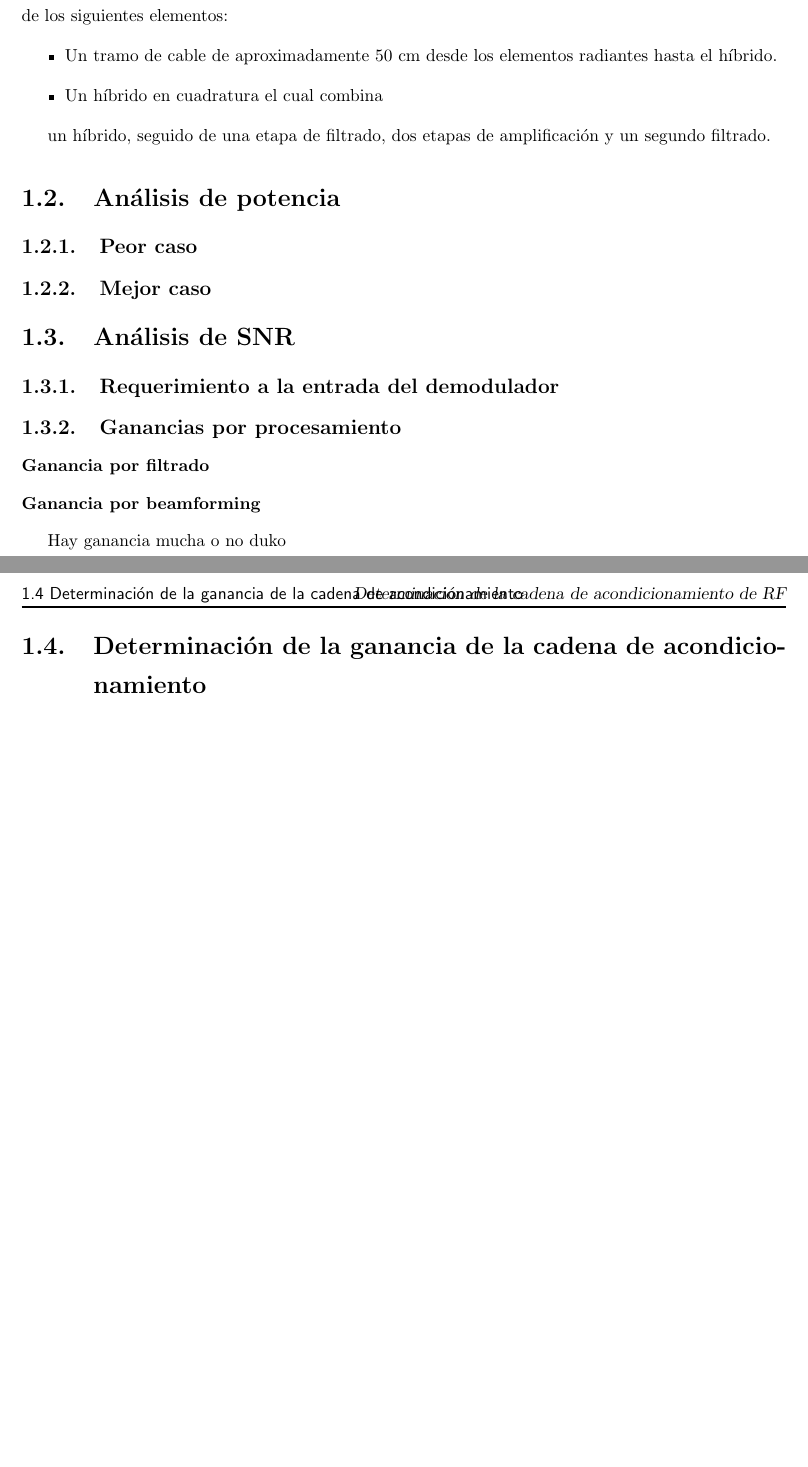
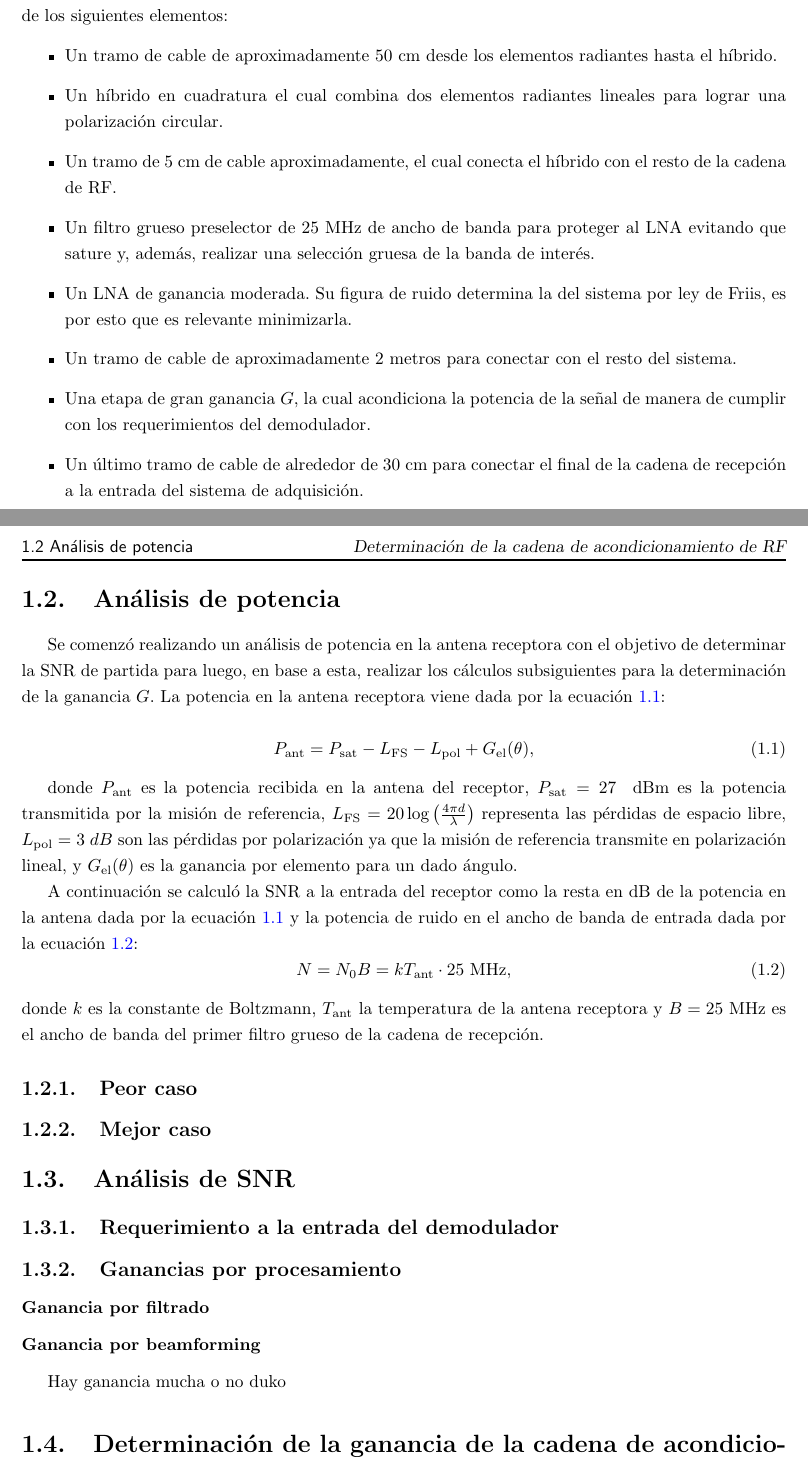
Before and after one commit to Fran-Mark/PI, a LaTeX document (Informe/Caps/Enlace/enlace.tex): two parts of pages 1 and 2 of 2, joined at a grey line, cut so that both start at the same text, the shorter picture padded with empty space. Compiled offline with pdfLaTeX.

Commit message:
Empecé con la descripción del análisis de potencia

```diff
--- a/Informe/Caps/Enlace/enlace.tex
+++ b/Informe/Caps/Enlace/enlace.tex
@@ -9,12 +9,31 @@ La definición de la especificación de la cadena de RF es una parte fundamental
 La cadena de recepción propuesta se muestra en la figura FIGURA. Allí se observa que se compone de los siguientes elementos:
 \begin{itemize}
     \item Un tramo de cable de aproximadamente 50~cm desde los elementos radiantes hasta el híbrido.
-    \item Un híbrido en cuadratura el cual combina
+    \item Un híbrido en cuadratura el cual combina dos elementos radiantes lineales para lograr una polarización circular.
+    \item Un tramo de 5~cm de cable aproximadamente, el cual conecta el híbrido con el resto de la cadena de RF.
+    \item Un filtro grueso preselector de 25~MHz de ancho de banda para proteger al LNA evitando que sature y, además, realizar una selección gruesa de la banda de interés.
+    \item Un LNA de ganancia moderada. Su figura de ruido determina la del sistema por ley de Friis, es por esto que es relevante minimizarla.
+    \item Un tramo de cable de aproximadamente 2 metros para conectar con el resto del sistema.
+    \item Una etapa de gran ganancia $G$, la cual acondiciona la potencia de la señal de manera de cumplir con los requerimientos del demodulador.
+    \item Un último tramo de cable de alrededor de 30~cm para conectar el final de la cadena de recepción a la entrada del sistema de adquisición.
 \end{itemize}
 
-un híbrido, seguido de una etapa de filtrado, dos etapas de amplificación y un segundo filtrado.
 \section{Análisis de potencia}
+Se comenzó realizando un análisis de potencia en la antena receptora con el objetivo de determinar la SNR de partida para luego, en base a esta, realizar los cálculos subsiguientes para la determinación de la ganancia $G$. La potencia en la antena receptora viene dada por la ecuación \ref{eq::potencias}:
 
+\begin{equation}
+    P_\textrm{ant} = P_\textrm{sat} - L_\textrm{FS} - L_\textrm{pol} + G_\textrm{el} (\theta),
+    \label{eq::potencias}
+\end{equation}
+
+donde $P_\textrm{ant}$ es la potencia recibida en la antena del receptor, $P_\textrm{sat} = 27~\un{dBm}$ es la potencia transmitida por la misión de referencia, $L_\textrm{FS} = 20 \log \left(\frac{4 \pi d}{\lambda}\right)$ representa las pérdidas de espacio libre, $L_\textrm{pol} = 3~dB$ son las pérdidas por polarización ya que la misión de referencia transmite en polarización lineal, y $G_\textrm{el} (\theta)$ es la ganancia por elemento para un dado ángulo.
+
+A continuación se calculó la SNR a la entrada del receptor como la resta en dB de la potencia en la antena dada por la ecuación \ref{eq::potencias} y la potencia de ruido en el ancho de banda de entrada dada por la ecuación \ref{eq::potenciaRuido}:
+\begin{equation}
+    N = N_0 B = k T_\textrm{ant} \cdot 25\un{MHz},
+    \label{eq::potenciaRuido}
+\end{equation}
+donde $k$ es la constante de Boltzmann, $T_\textrm{ant}$ la temperatura de la antena receptora y $B = 25\un{MHz}$ es el ancho de banda del primer filtro grueso de la cadena de recepción.
 \subsection{Peor caso}
 \subsection{Mejor caso}
 
```
